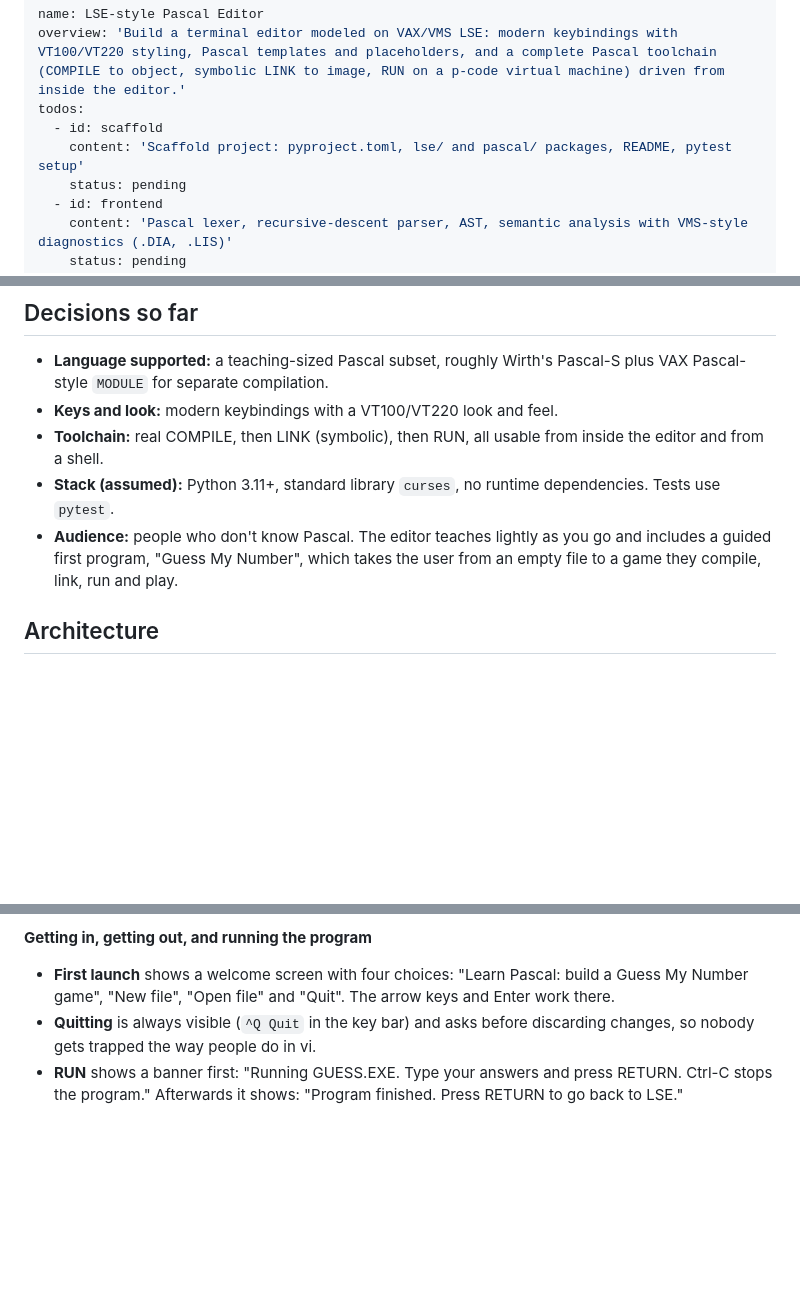
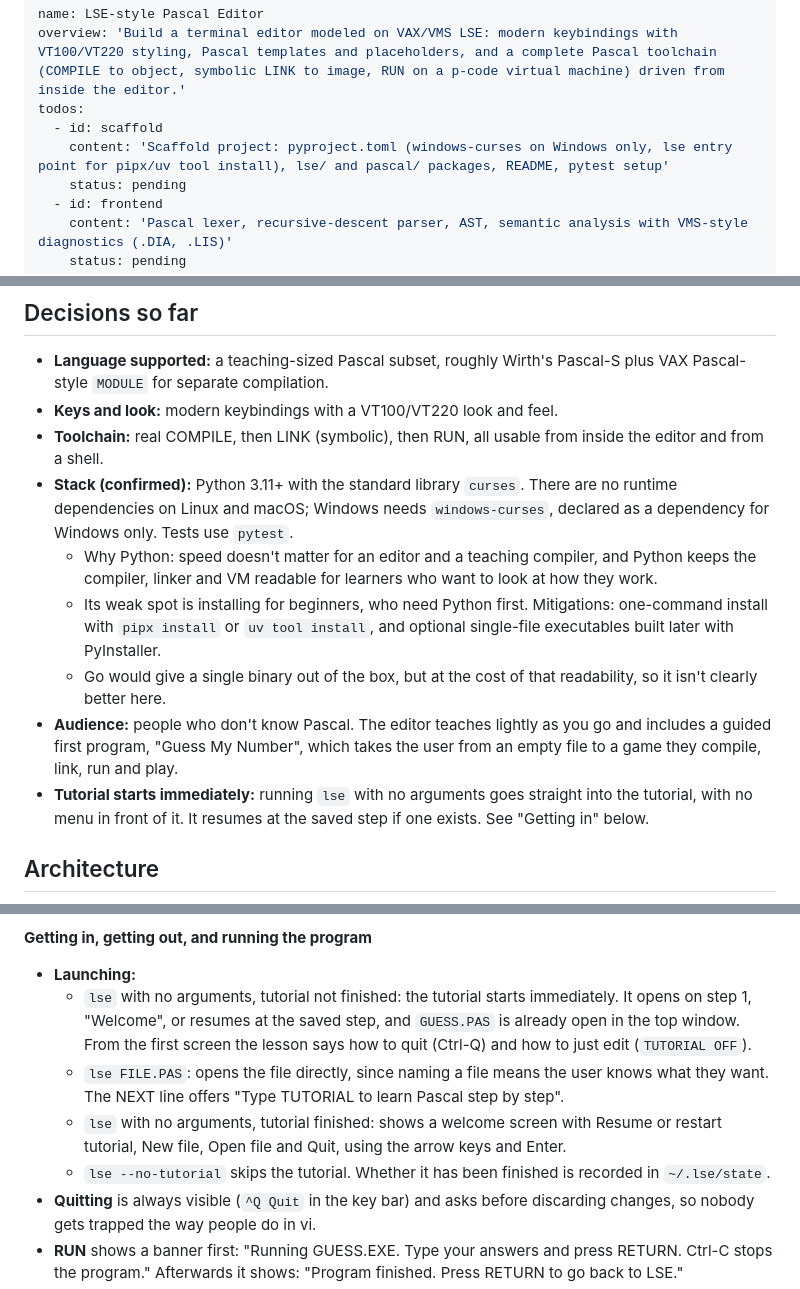
Before and after one commit to assafbar2/vms-lse-pascal, a Markdown page: PLAN.md, 3 parts joined by grey strips. Rendered like a GitHub page; blank space fills up the shorter version.

Commit message:
Plan: tutorial starts immediately; confirm Python stack

```diff
--- a/PLAN.md
+++ b/PLAN.md
@@ -3,7 +3,7 @@ name: LSE-style Pascal Editor
 overview: 'Build a terminal editor modeled on VAX/VMS LSE: modern keybindings with VT100/VT220 styling, Pascal templates and placeholders, and a complete Pascal toolchain (COMPILE to object, symbolic LINK to image, RUN on a p-code virtual machine) driven from inside the editor.'
 todos:
   - id: scaffold
-    content: 'Scaffold project: pyproject.toml, lse/ and pascal/ packages, README, pytest setup'
+    content: 'Scaffold project: pyproject.toml (windows-curses on Windows only, lse entry point for pipx/uv tool install), lse/ and pascal/ packages, README, pytest setup'
     status: pending
   - id: frontend
     content: 'Pascal lexer, recursive-descent parser, AST, semantic analysis with VMS-style diagnostics (.DIA, .LIS)'
@@ -74,8 +74,12 @@ isProject: false
 - **Language supported:** a teaching-sized Pascal subset, roughly Wirth's Pascal-S plus VAX Pascal-style `MODULE` for separate compilation.
 - **Keys and look:** modern keybindings with a VT100/VT220 look and feel.
 - **Toolchain:** real COMPILE, then LINK (symbolic), then RUN, all usable from inside the editor and from a shell.
-- **Stack (assumed):** Python 3.11+, standard library `curses`, no runtime dependencies. Tests use `pytest`.
+- **Stack (confirmed):** Python 3.11+ with the standard library `curses`. There are no runtime dependencies on Linux and macOS; Windows needs `windows-curses`, declared as a dependency for Windows only. Tests use `pytest`.
+  - Why Python: speed doesn't matter for an editor and a teaching compiler, and Python keeps the compiler, linker and VM readable for learners who want to look at how they work.
+  - Its weak spot is installing for beginners, who need Python first. Mitigations: one-command install with `pipx install` or `uv tool install`, and optional single-file executables built later with PyInstaller.
+  - Go would give a single binary out of the box, but at the cost of that readability, so it isn't clearly better here.
 - **Audience:** people who don't know Pascal. The editor teaches lightly as you go and includes a guided first program, "Guess My Number", which takes the user from an empty file to a game they compile, link, run and play.
+- **Tutorial starts immediately:** running `lse` with no arguments goes straight into the tutorial, with no menu in front of it. It resumes at the saved step if one exists. See "Getting in" below.
 
 ## Architecture
 
@@ -369,7 +373,11 @@ Design rule: at every moment the screen answers "what do I do next?" without the
 
 **Getting in, getting out, and running the program**
 
-- **First launch** shows a welcome screen with four choices: "Learn Pascal: build a Guess My Number game", "New file", "Open file" and "Quit". The arrow keys and Enter work there.
+- **Launching:**
+  - `lse` with no arguments, tutorial not finished: the tutorial starts immediately. It opens on step 1, "Welcome", or resumes at the saved step, and `GUESS.PAS` is already open in the top window. From the first screen the lesson says how to quit (Ctrl-Q) and how to just edit (`TUTORIAL OFF`).
+  - `lse FILE.PAS`: opens the file directly, since naming a file means the user knows what they want. The NEXT line offers "Type TUTORIAL to learn Pascal step by step".
+  - `lse` with no arguments, tutorial finished: shows a welcome screen with Resume or restart tutorial, New file, Open file and Quit, using the arrow keys and Enter.
+  - `lse --no-tutorial` skips the tutorial. Whether it has been finished is recorded in `~/.lse/state`.
 - **Quitting** is always visible (`^Q Quit` in the key bar) and asks before discarding changes, so nobody gets trapped the way people do in vi.
 - **RUN** shows a banner first: "Running GUESS.EXE. Type your answers and press RETURN. Ctrl-C stops the program." Afterwards it shows: "Program finished. Press RETURN to go back to LSE."
 - If the player types a letter where a number is expected, the runtime prints the VMS message with a plain explanation and asks again, so the program doesn't crash. The tutorial mentions this as a teaching moment.
```
Also changed, not shown: other parts of PLAN.md (+2 -2 lines).
